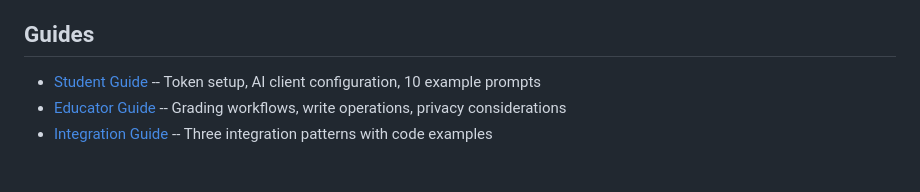
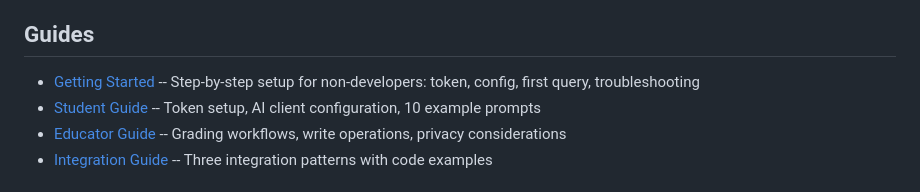
Before and after one commit to bruchris/canvas-lms-mcp, a Markdown page: README.md, the part around the change. GitHub-like rendering.

```diff
--- a/README.md
+++ b/README.md
@@ -347,6 +347,7 @@ src/cli.ts        CLI argument parser
 
 ## Guides
 
+- [Getting Started](docs/getting-started.md) -- Step-by-step setup for non-developers: token, config, first query, troubleshooting
 - [Student Guide](docs/student-guide.md) -- Token setup, AI client configuration, 10 example prompts
 - [Educator Guide](docs/educator-guide.md) -- Grading workflows, write operations, privacy considerations
 - [Integration Guide](docs/integration-guide.md) -- Three integration patterns with code examples
```
Also changed, not shown: docs/getting-started.md (added, +184 -0 lines).
